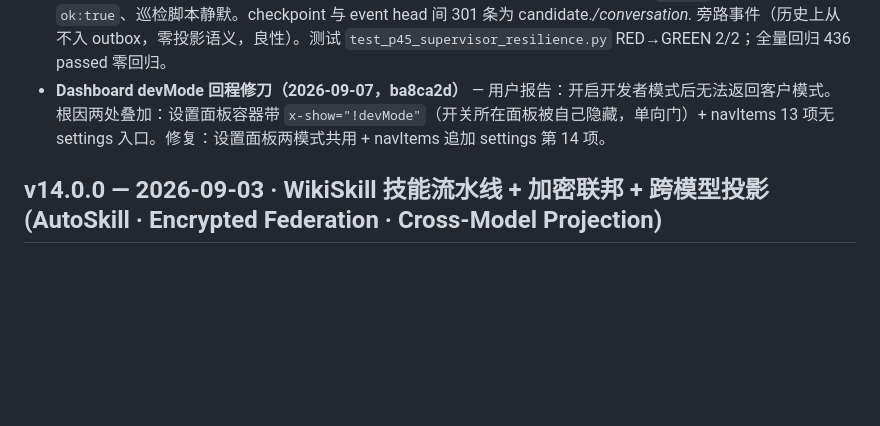
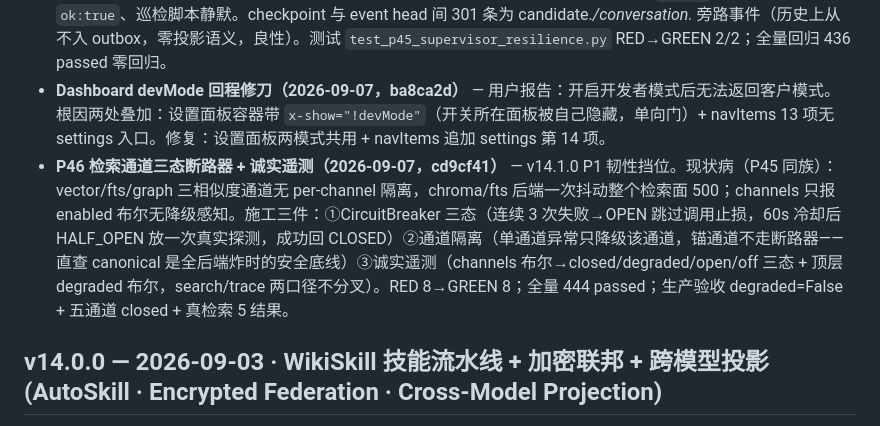
Before and after one commit to sandro1123/mimir-memory, a Markdown page: CHANGELOG.md, the part around the change. Drawn GitHub-style; blank space fills up the shorter version.

Commit message:
docs(changelog): P46 三态断路器+诚实遥测入账
Co-Authored-By: Claude <noreply@anthropic.com>

```diff
--- a/CHANGELOG.md
+++ b/CHANGELOG.md
@@ -17,6 +17,7 @@
 - **Mímir-Eval 生产金标复测（2026-09-04）** — 生产 v14.0.0/Schema 20 实跑：`failed_floors=[]`，hit_rate@10 0.875（贴地板）→ **1.000（脱地板）**，hit_rate@3 维持 0.750 地板——分层装配+锚通道对召回无退化且 @10 改善；@3 零裕度根因定位为金标事实老化（unreviewed/零置信/L4 衰减档），v14.1.0 治理项。
 - **P45 ProjectorSupervisor 韧性修刀（2026-09-07，61d10d9）** — 生产事故：09-03 03:39 UTC 迁移重启窗口 sqlite 锁竞争使 drain_once 内 runner 抛异常，`_run` 主循环无保护 → daemon 线程静默死亡（无日志无自愈）→ outbox 永久积压 → `/ready` 恒 503 → mentor 巡检每 15 分钟飞书报错 4 天（3392 次）无人知。修复三层：drain_once per-runner 保护（单投影器异常降级 0 进度+failed=1，其余不受影响）+ error_hook 观测钩子 + `_run` 外层兜底 try/except。验收：重启后 outbox 积压 8→0、checkpoint 13029→17703、`/ready` 200、ops health `ok:true`、巡检脚本静默。checkpoint 与 event head 间 301 条为 candidate.*/conversation.* 旁路事件（历史上从不入 outbox，零投影语义，良性）。测试 `test_p45_supervisor_resilience.py` RED→GREEN 2/2；全量回归 436 passed 零回归。
 - **Dashboard devMode 回程修刀（2026-09-07，ba8ca2d）** — 用户报告：开启开发者模式后无法返回客户模式。根因两处叠加：设置面板容器带 `x-show="!devMode"`（开关所在面板被自己隐藏，单向门）+ navItems 13 项无 settings 入口。修复：设置面板两模式共用 + navItems 追加 settings 第 14 项。
+- **P46 检索通道三态断路器 + 诚实遥测（2026-09-07，cd9cf41）** — v14.1.0 P1 韧性挡位。现状病（P45 同族）：vector/fts/graph 三相似度通道无 per-channel 隔离，chroma/fts 后端一次抖动整个检索面 500；channels 只报 enabled 布尔无降级感知。施工三件：①CircuitBreaker 三态（连续 3 次失败→OPEN 跳过调用止损，60s 冷却后 HALF_OPEN 放一次真实探测，成功回 CLOSED）②通道隔离（单通道异常只降级该通道，锚通道不走断路器——直查 canonical 是全后端炸时的安全底线）③诚实遥测（channels 布尔→closed/degraded/open/off 三态 + 顶层 degraded 布尔，search/trace 两口径不分叉）。RED 8→GREEN 8；全量 444 passed；生产验收 degraded=False + 五通道 closed + 真检索 5 结果。
 
 ## v14.0.0 — 2026-09-03 · WikiSkill 技能流水线 + 加密联邦 + 跨模型投影 (AutoSkill · Encrypted Federation · Cross-Model Projection)
 
```
